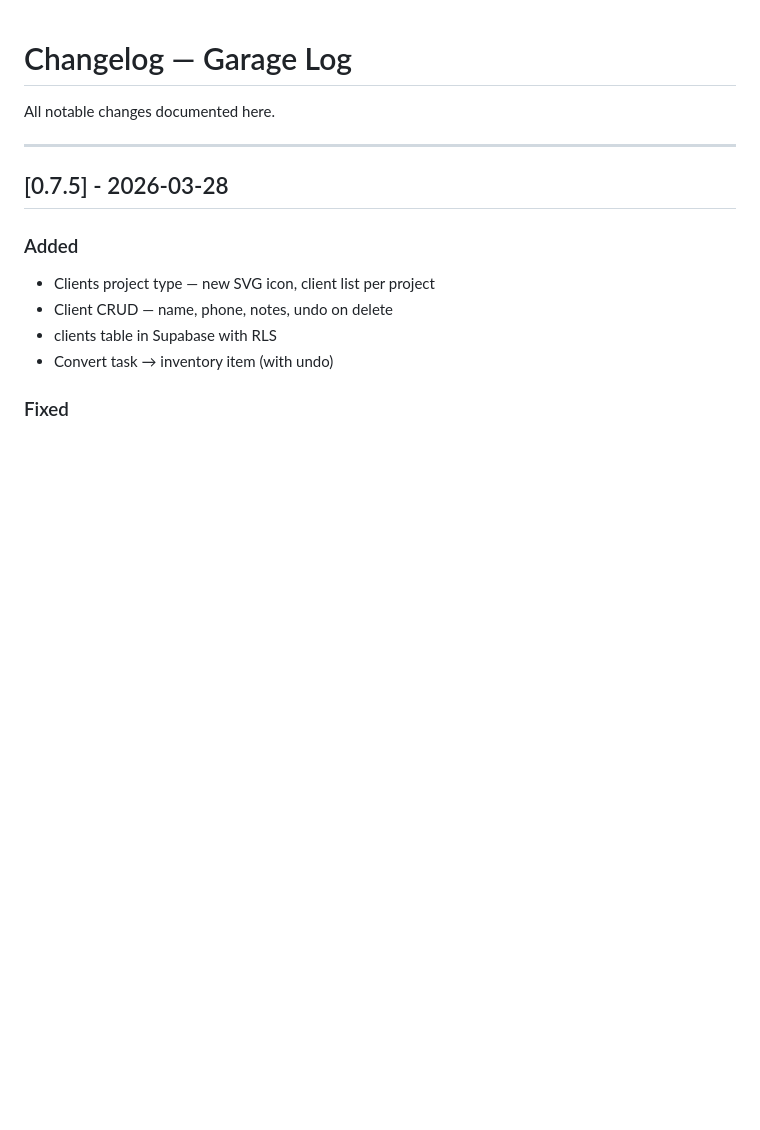
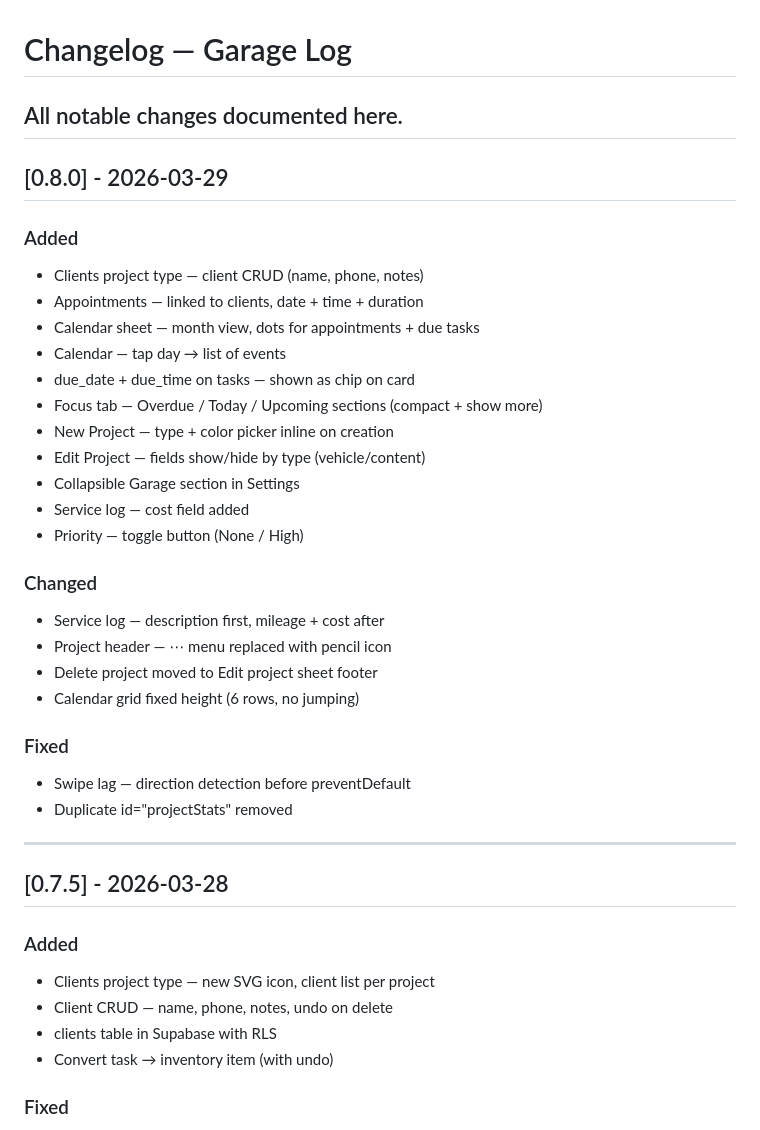
Before and after one commit to garagequeen/garagequeen.github.io, a Markdown page: CHANGELOG.md, the part around the change. Drawn GitHub-style; blank space fills up the shorter version.

```diff
--- a/CHANGELOG.md
+++ b/CHANGELOG.md
@@ -1,6 +1,32 @@
 # Changelog — Garage Log
 
 All notable changes documented here.
+---
+
+## [0.8.0] - 2026-03-29
+
+### Added
+- Clients project type — client CRUD (name, phone, notes)
+- Appointments — linked to clients, date + time + duration
+- Calendar sheet — month view, dots for appointments + due tasks
+- Calendar — tap day → list of events
+- due_date + due_time on tasks — shown as chip on card
+- Focus tab — Overdue / Today / Upcoming sections (compact + show more)
+- New Project — type + color picker inline on creation
+- Edit Project — fields show/hide by type (vehicle/content)
+- Collapsible Garage section in Settings
+- Service log — cost field added
+- Priority — toggle button (None / High)
+
+### Changed
+- Service log — description first, mileage + cost after
+- Project header — ⋯ menu replaced with pencil icon
+- Delete project moved to Edit project sheet footer
+- Calendar grid fixed height (6 rows, no jumping)
+
+### Fixed
+- Swipe lag — direction detection before preventDefault
+- Duplicate id="projectStats" removed
 
 ---
 ## [0.7.5] - 2026-03-28
```
